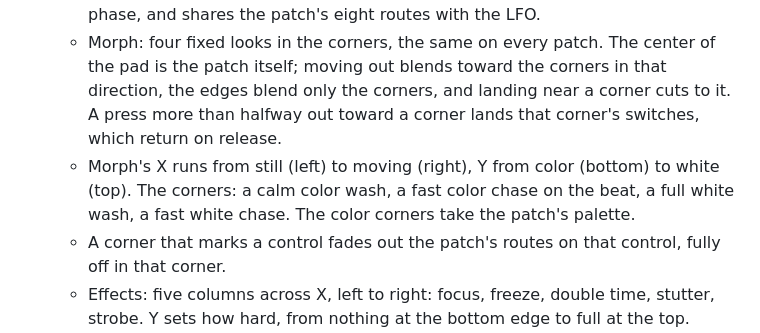
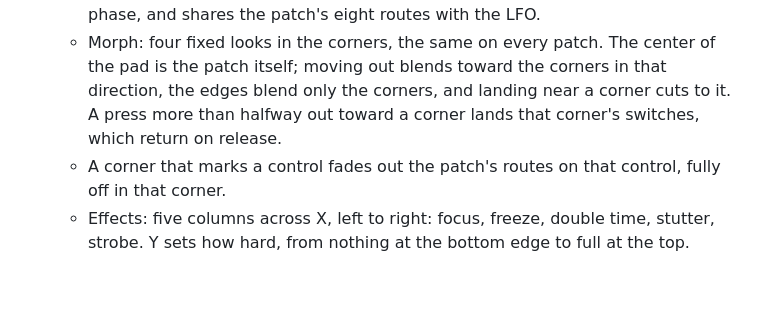
Before and after one commit to knorrli/Aurora, a Markdown page: docs/design.md, the part around the change. Rendered like a GitHub page; blank space fills up the shorter version.

Commit message:
Drop the corner list and the dialing task: the corners are dialed in the library
Co-Authored-By: Claude Opus 5.5 <noreply@anthropic.com>

```diff
--- a/docs/design.md
+++ b/docs/design.md
@@ -100,7 +100,6 @@
 - Touchpad rocker 1 picks one of three modes:
   - Per patch: X and Y are route sources, like the LFO. A route's Source picks the LFO, Pad X or Pad Y; a pad route follows the finger, ignores its ratio, wave and phase, and shares the patch's eight routes with the LFO.
   - Morph: four fixed looks in the corners, the same on every patch. The center of the pad is the patch itself; moving out blends toward the corners in that direction, the edges blend only the corners, and landing near a corner cuts to it. A press more than halfway out toward a corner lands that corner's switches, which return on release.
-  - Morph's X runs from still (left) to moving (right), Y from color (bottom) to white (top). The corners: a calm color wash, a fast color chase on the beat, a full white wash, a fast white chase. The color corners take the patch's palette.
   - A corner that marks a control fades out the patch's routes on that control, fully off in that corner.
   - Effects: five columns across X, left to right: focus, freeze, double time, stutter, strobe. Y sets how hard, from nothing at the bottom edge to full at the top. Corner looks are designed in the editor and kept in the library, like the kit. Effects are fixed behavior in the brain.
   - An effect plays on top of the patch.
```
Also changed, not shown: TODO.md (+0 -1 lines).
